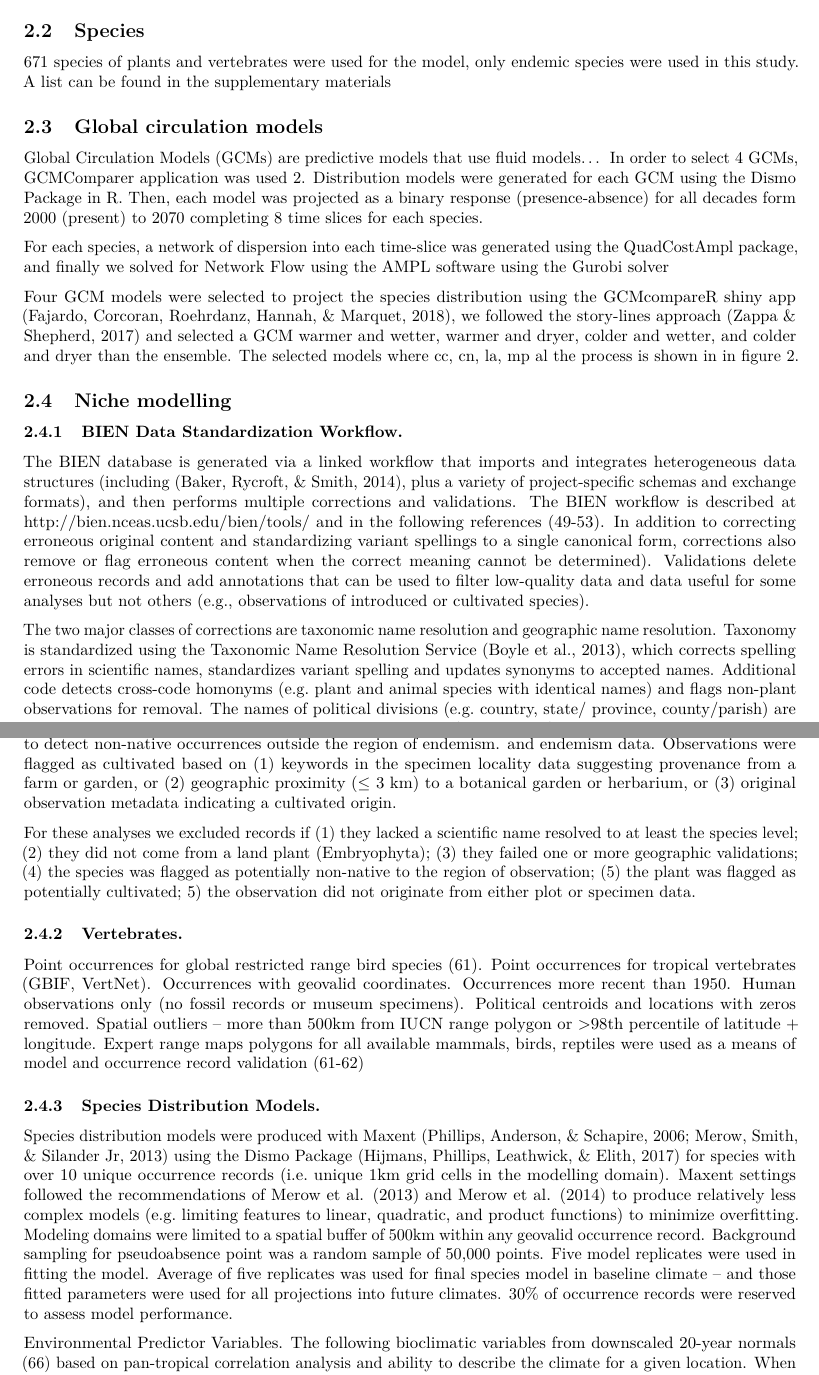
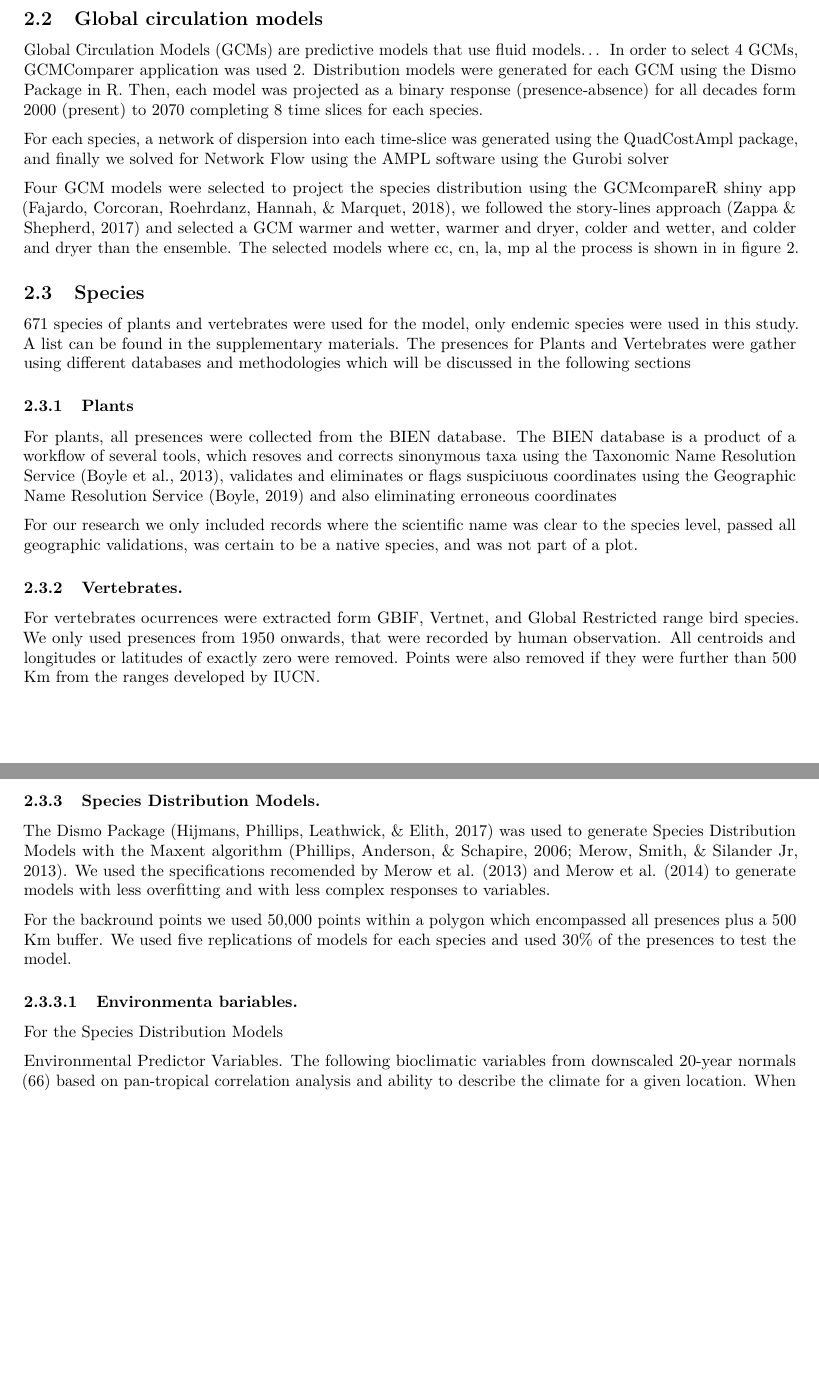
Before and after one commit to derek-corcoran-barrios/NetworkFlowPaper, an R Markdown document (NFPaper.Rmd): two parts of pages 3 and 4 of 17, joined at a grey line, cut so that both start at the same text, the shorter picture padded with empty space. The pictures show the output file NFPaper.pdf that the author committed with the source.

Commit message:
More methods!!!

```diff
--- a/NFPaper.Rmd
+++ b/NFPaper.Rmd
@@ -73,10 +73,6 @@ ggplot() + geom_sf(data = SA, fill = "darkolivegreen3", color = "white") + geom_
 
 The studied area is shown in figure \@ref(fig:MapArea) and it encompasses `r  prettyNum(round(as.numeric(st_area(sandes))/1000000,0), big.mark = ",")` square kilometres
 
-## Species
-
-671 species of plants and vertebrates were used for the model, only endemic species were used in this study. A list can be found in the supplementary materials
-
 ## Global circulation models
 
 Global Circulation Models (GCMs) are predictive models that use fluid models... In order to select 4 GCMs, GCMComparer application was used \@ref(fig:Diagrama). Distribution models were generated for each GCM using the Dismo Package in R. Then, each model was projected as a binary response (presence-absence) for all decades form 2000 (present) to 2070 completing 8 time slices for each species.
@@ -89,11 +85,11 @@ knitr::include_graphics("Diag1.png", dpi = 200)
 
 Four GCM models were selected to project the species distribution using the GCMcompareR shiny app [@fajardo_javier_2018_2669407], we followed the story-lines approach [@zappa2017storylines] and selected a GCM warmer and wetter, warmer and dryer, colder and wetter, and colder and dryer than the ensemble. The selected models where `r names(RasterSolsnandes)` al the process is shown in in figure \@ref(fig:Diagrama).
 
-## Niche modelling
+## Species
 
-### BIEN Data Standardization Workflow.
+671 species of plants and vertebrates were used for the model, only endemic species were used in this study. A list can be found in the supplementary materials. The presences for Plants and Vertebrates were gather using different databases and methodologies which will be discussed in the following sections
 
-The BIEN database is generated via a linked workflow that imports and integrates heterogeneous data structures (including [@baker2014linking], plus a variety of project-specific schemas and exchange formats), and then performs multiple corrections and validations. The BIEN workflow is described at http://bien.nceas.ucsb.edu/bien/tools/ and in the following references (49-53).  In addition to correcting erroneous original content and standardizing variant spellings to a single canonical form, corrections also remove or flag erroneous content when the correct meaning cannot be determined). Validations delete erroneous records and add annotations that can be used to filter low-quality data and data useful for some analyses but not others (e.g., observations of introduced or cultivated species).
+### Plants
 
-The two major classes of corrections are taxonomic name resolution and geographic name resolution. Taxonomy is standardized using the Taxonomic Name Resolution Service [@boyle2013taxonomic], which corrects spelling errors in scientific names, standardizes variant spelling and updates synonyms to accepted names. Additional code detects cross-code homonyms (e.g. plant and animal species with identical names) and flags non-plant observations for removal. The names of political divisions (e.g. country, state/ province, county/parish) are standardized using the Geographic Name Resolution Service [@Boyle2019GNRS] which corrects spelling errors and matches codes (e.g., ISO, FIPS), abbreviations, variant spellings and alternative names in multiple languages to standard political divisions in the GeoNames gazetteer (https://www.geonames.org).
+For plants, all presences were collected from the BIEN database. The BIEN database is a product of a workflow of several tools, which resoves and corrects sinonymous taxa using the Taxonomic Name Resolution Service [@boyle2013taxonomic], validates and eliminates or flags suspiciuous coordinates using the Geographic Name Resolution Service [@Boyle2019GNRS] and also eliminating erroneous coordinates
 
@@ -102,12 +96,20 @@ The two major classes of validations are geographic validation and species statu
-For these analyses we excluded records if (1) they lacked a scientific name resolved to at least the species level; (2) they did not come from a land plant (Embryophyta); (3) they failed one or more geographic validations; (4) the species was flagged as potentially non-native to the region of observation; (5) the plant was flagged as potentially cultivated; 5) the observation did not originate from either plot or specimen data.
+For our research we only included records where the scientific name was clear to the species level, passed all geographic validations, was certain to be a native species, and was not part of a plot.
 
 ### Vertebrates.
 
-Point occurrences for global restricted range bird species (61). Point occurrences for tropical vertebrates (GBIF, VertNet). Occurrences with geovalid coordinates. Occurrences more recent than 1950. Human observations only (no fossil records or museum specimens). Political centroids and locations with zeros removed. Spatial outliers – more than 500km from IUCN range polygon or >98th percentile of latitude + longitude. Expert range maps polygons for all available mammals, birds, reptiles were used as a means of model and occurrence record validation (61-62)
+For vertebrates ocurrences were extracted form GBIF, Vertnet, and Global Restricted range bird species. We only used presences from 1950 onwards, that were recorded by human observation. All centroids and longitudes or latitudes of exactly zero were removed. Points were also removed if they were further than 500 Km from the ranges developed by IUCN.
+
+<!-- Point occurrences for global restricted range bird species (61). Point occurrences for tropical vertebrates (GBIF, VertNet). Occurrences with geovalid coordinates. Occurrences more recent than 1950. Human observations only (no fossil records or museum specimens). Political centroids and locations with zeros removed. Spatial outliers – more than 500km from IUCN range polygon or >98th percentile of latitude + longitude. Expert range maps polygons for all available mammals, birds, reptiles were used as a means of model and occurrence record validation (61-62) -->
 
 ### Species Distribution Models.
 
-Species distribution models were produced with Maxent [@phillips2006maximum; @merow2013practical] using the Dismo Package [@Hijmans_Dismo] for species with over 10 unique occurrence records (i.e. unique 1km grid cells in the modelling domain). Maxent settings followed the recommendations of @merow2013practical and @merow2014we to produce relatively less complex models (e.g. limiting features to linear, quadratic, and product functions) to minimize overfitting. Modeling domains were limited to a spatial buffer of 500km within any geovalid occurrence record.  Background sampling for pseudoabsence point was a random sample of 50,000 points. Five model replicates were used in fitting the model. Average of five replicates was used for final species model in baseline climate – and those fitted parameters were used for all projections into future climates. 30% of occurrence records were reserved to assess model performance.
+The Dismo Package [@Hijmans_Dismo] was used to generate Species Distribution Models with the Maxent algorithm [@phillips2006maximum; @merow2013practical]. We used the specifications recomended by @merow2013practical and @merow2014we to generate models with less overfitting and with less complex responses to variables.
+
+For the backround points we used 50,000 points within a polygon which encompassed all presences plus a 500 Km buffer. We used five replications of models for each species and used 30% of the presences to test the model.
+
+#### Environmenta bariables.
+
+For the Species Distribution Models
 
 Environmental Predictor Variables. The following bioclimatic variables from downscaled 20-year normals (66) based on pan-tropical correlation analysis and ability to describe the climate for a given location.  When presented with the choice of two variables that were otherwise closely correlated, we selected the variable that were not combinations of temperature and precipitation or relied on monthly segmentation of the yearly climate (e.g. precipitation in the warmest quarter).
 
```
Also changed, not shown: NFPaper.pdf, NFPaper.tex, NFPaper_files/figure-latex/Boxplot-1.pdf, NFPaper.Rmd (8 more changed lines).
